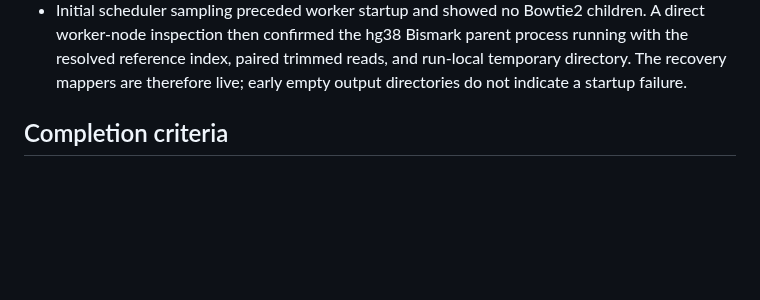
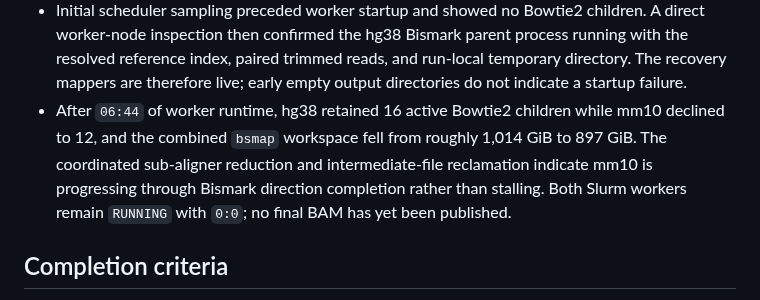
Before and after one commit to rainoffallingstar/otter-release, a Markdown page: docs/notes/2026-08-16-gate6-bs-pdx-craftmake-execution.md, the part around the change. GitHub-like rendering; blank space fills up the shorter version.

Commit message:
docs: record BS-PDX mapper direction completion
Preserve the active mm10 transition and intermediate-file reclamation evidence during Craftmake recovery.

```diff
--- a/docs/notes/2026-08-16-gate6-bs-pdx-craftmake-execution.md
+++ b/docs/notes/2026-08-16-gate6-bs-pdx-craftmake-execution.md
@@ -176,6 +176,12 @@ compatibility path.
   parent process running with the resolved reference index, paired trimmed
   reads, and run-local temporary directory. The recovery mappers are therefore
   live; early empty output directories do not indicate a startup failure.
+- After `06:44` of worker runtime, hg38 retained 16 active Bowtie2 children
+  while mm10 declined to 12, and the combined `bsmap` workspace fell from
+  roughly 1,014 GiB to 897 GiB. The coordinated sub-aligner reduction and
+  intermediate-file reclamation indicate mm10 is progressing through Bismark
+  direction completion rather than stalling. Both Slurm workers remain
+  `RUNNING` with `0:0`; no final BAM has yet been published.
 
 ## Completion criteria
 
```
